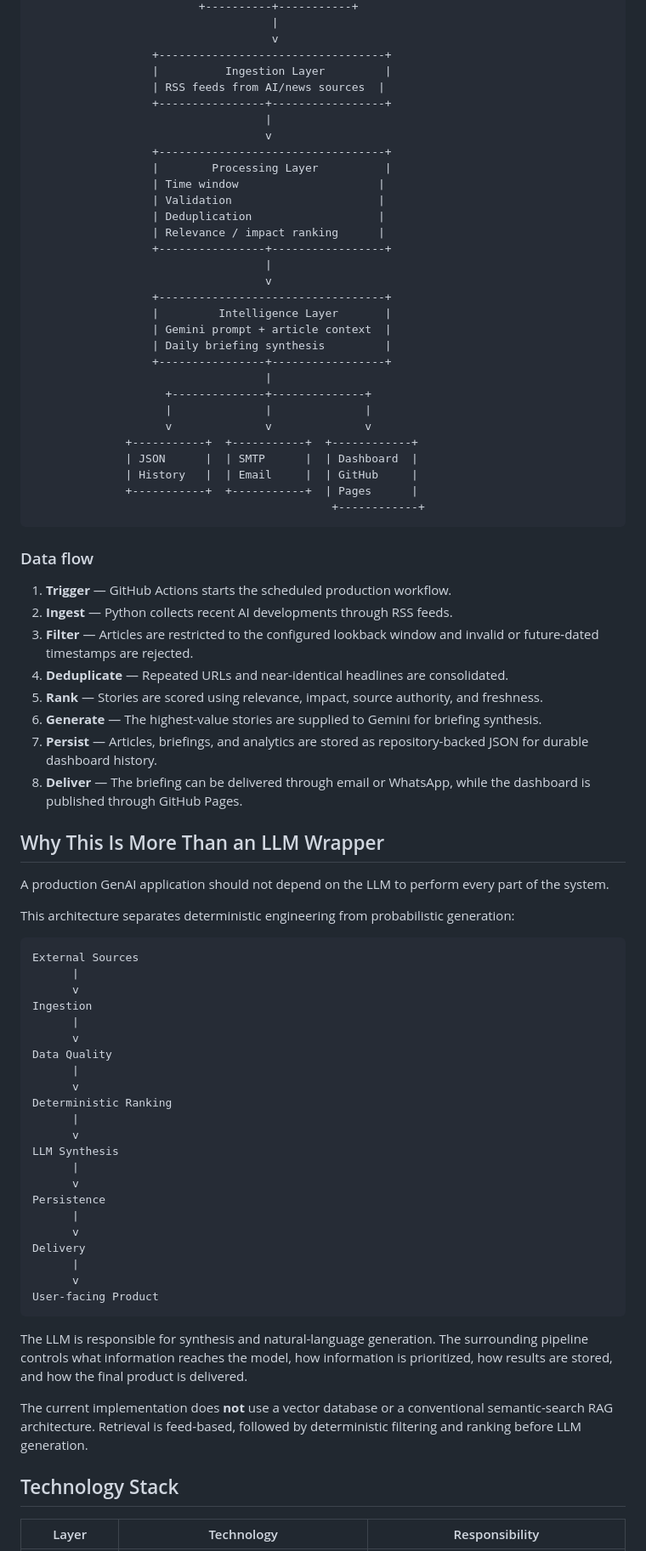
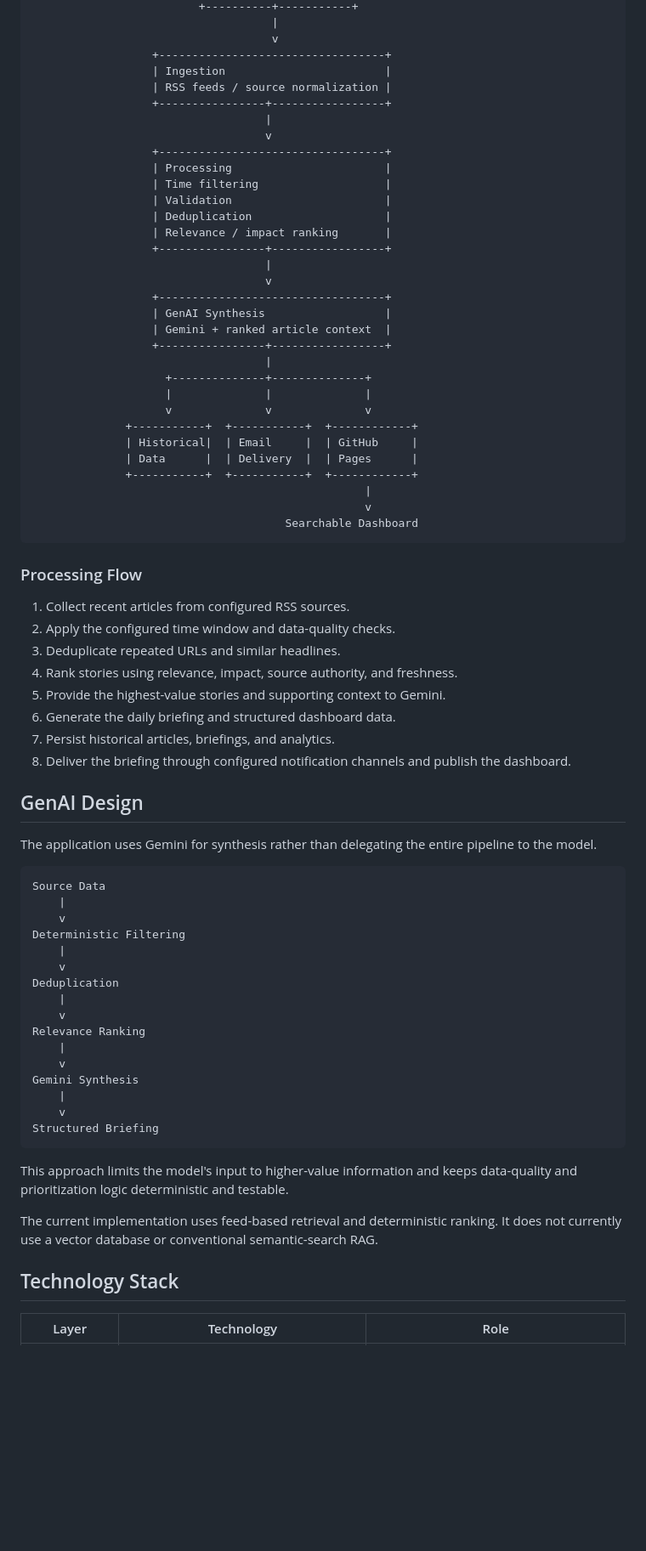
Before and after one commit to NSriDatta16/AI-Daily-Intelligence-Agent, a Markdown page: README.md, the part around one of its changes. Shown at 85% size. Rendered like a GitHub page; blank space fills up the shorter version.

Commit message:
docs: refine README for professional presentation

````diff
--- a/README.md
+++ b/README.md
@@ -86,83 +45,76 @@ Searchable Intelligence Dashboard
                                     |
                                     v
                   +----------------------------------+
-                  |          Ingestion Layer         |
-                  | RSS feeds from AI/news sources  |
+                  | Ingestion                        |
+                  | RSS feeds / source normalization |
                   +----------------+-----------------+
                                    |
                                    v
                   +----------------------------------+
-                  |        Processing Layer          |
-                  | Time window                     |
-                  | Validation                      |
-                  | Deduplication                   |
-                  | Relevance / impact ranking      |
+                  | Processing                       |
+                  | Time filtering                   |
+                  | Validation                       |
+                  | Deduplication                    |
+                  | Relevance / impact ranking       |
                   +----------------+-----------------+
                                    |
                                    v
                   +----------------------------------+
-                  |         Intelligence Layer       |
-                  | Gemini prompt + article context  |
-                  | Daily briefing synthesis         |
+                  | GenAI Synthesis                  |
+                  | Gemini + ranked article context  |
                   +----------------+-----------------+
                                    |
                     +--------------+--------------+
                     |              |              |
                     v              v              v
               +-----------+  +-----------+  +------------+
-              | JSON      |  | SMTP      |  | Dashboard  |
-              | History   |  | Email     |  | GitHub     |
-              +-----------+  +-----------+  | Pages      |
-                                             +------------+
+              | Historical|  | Email     |  | GitHub     |
+              | Data      |  | Delivery  |  | Pages      |
+              +-----------+  +-----------+  +------------+
+                                                  |
+                                                  v
+                                      Searchable Dashboard
 ```
 
-### Data flow
+### Processing Flow
 
-1. **Trigger** — GitHub Actions starts the scheduled production workflow.
-2. **Ingest** — Python collects recent AI developments through RSS feeds.
-3. **Filter** — Articles are restricted to the configured lookback window and invalid or future-dated timestamps are rejected.
-4. **Deduplicate** — Repeated URLs and near-identical headlines are consolidated.
-5. **Rank** — Stories are scored using relevance, impact, source authority, and freshness.
-6. **Generate** — The highest-value stories are supplied to Gemini for briefing synthesis.
-7. **Persist** — Articles, briefings, and analytics are stored as repository-backed JSON for durable dashboard history.
-8. **Deliver** — The briefing can be delivered through email or WhatsApp, while the dashboard is published through GitHub Pages.
+1. Collect recent articles from configured RSS sources.
+2. Apply the configured time window and data-quality checks.
+3. Deduplicate repeated URLs and similar headlines.
+4. Rank stories using relevance, impact, source authority, and freshness.
+5. Provide the highest-value stories and supporting context to Gemini.
+6. Generate the daily briefing and structured dashboard data.
+7. Persist historical articles, briefings, and analytics.
+8. Deliver the briefing through configured notification channels and publish the dashboard.
 
-## Why This Is More Than an LLM Wrapper
+## GenAI Design
 
-A production GenAI application should not depend on the LLM to perform every part of the system.
-
-This architecture separates deterministic engineering from probabilistic generation:
+The application uses Gemini for synthesis rather than delegating the entire pipeline to the model.
 
 ```text
-External Sources
-      |
-      v
-Ingestion
-      |
-      v
-Data Quality
-      |
-      v
-Deterministic Ranking
-      |
-      v
-LLM Synthesis
-      |
-      v
-Persistence
-      |
-      v
-Delivery
-      |
-      v
-User-facing Product
+Source Data
+    |
+    v
+Deterministic Filtering
+    |
+    v
+Deduplication
+    |
+    v
+Relevance Ranking
+    |
+    v
+Gemini Synthesis
+    |
+    v
+Structured Briefing
 ```
 
-The LLM is responsible for synthesis and natural-language generation. The surrounding pipeline controls what information reaches the model, how information is prioritized, how results are stored, and how the final product is delivered.
+This approach limits the model's input to higher-value information and keeps data-quality and prioritization logic deterministic and testable.
 
-The current implementation does **not** use a vector database or a conventional semantic-search RAG architecture. Retrieval is feed-based, followed by deterministic filtering and ranking before LLM generation.
+The current implementation uses feed-based retrieval and deterministic ranking. It does not currently use a vector database or conventional semantic-search RAG.
 
 ## Technology Stack
 
-| Layer | Technology | Responsibility |
+| Layer | Technology | Role |
 |---|---|---|
````
Also changed, not shown: other parts of README.md (+46 -148 lines).
